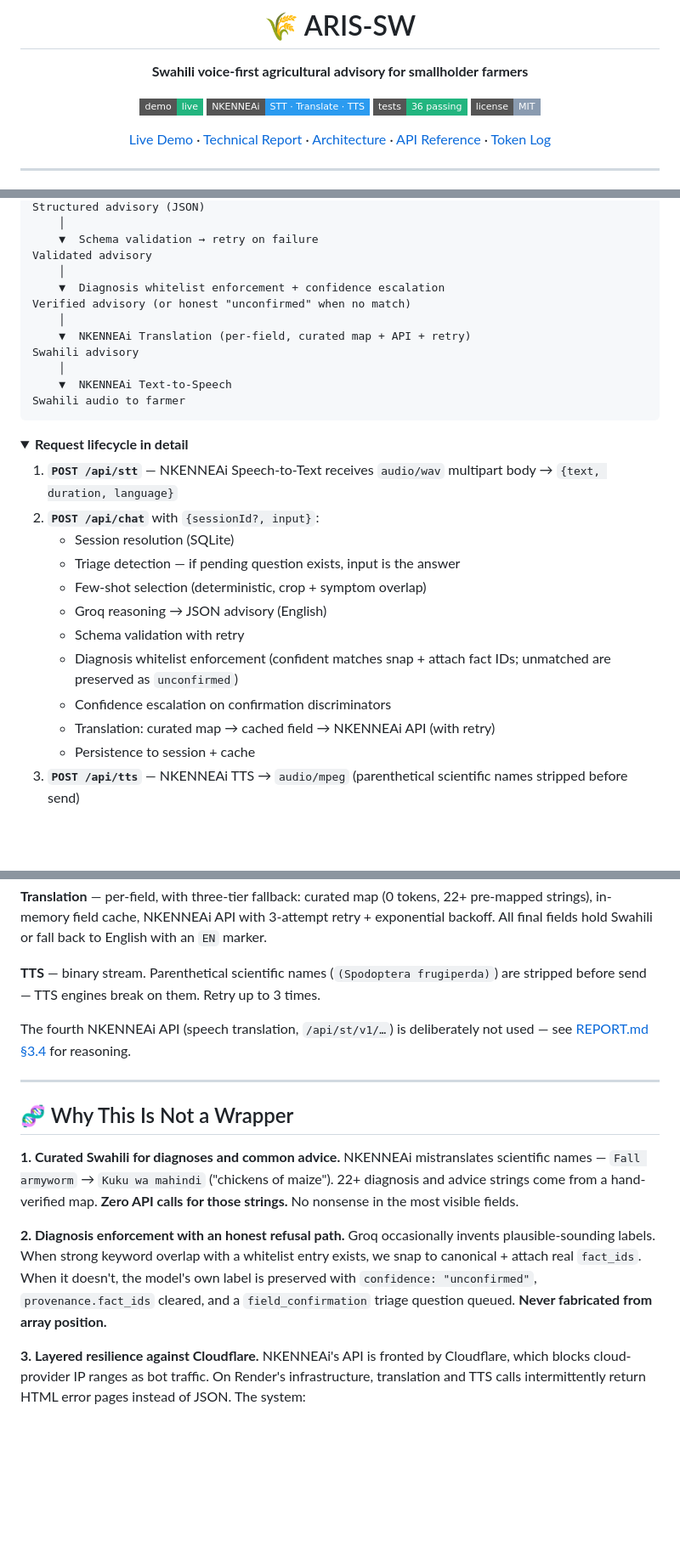
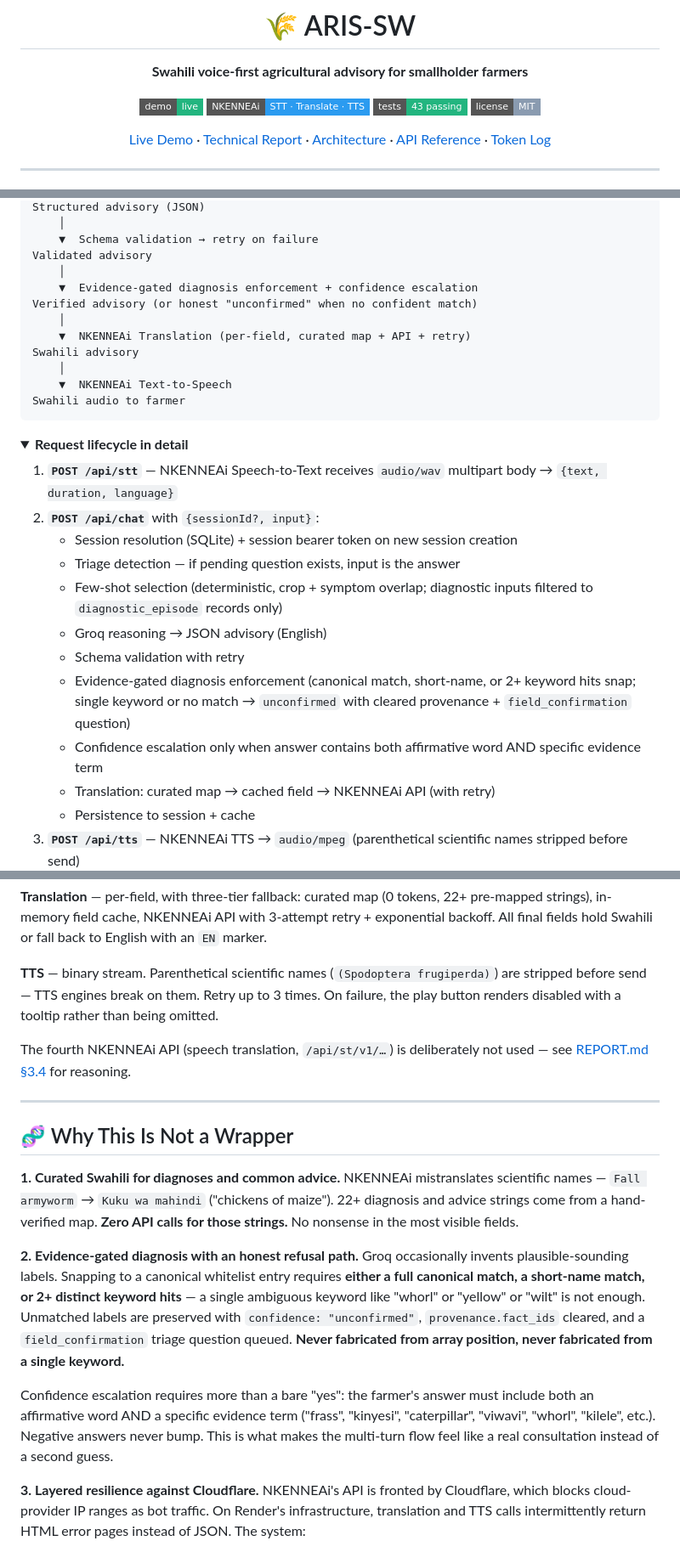
Before and after one commit to Vicgrace01/aris-sw, a Markdown page: README.md, 3 parts joined by grey strips. Shown at 85% size. Drawn GitHub-style; folded sections open; badges without logos; blank space fills up the shorter version.

```diff
--- a/README.md
+++ b/README.md
@@ -6,7 +6,7 @@
 
 [![Live Demo](https://img.shields.io/badge/demo-live-22b57f?style=flat-square)](https://aris-sw.onrender.com)
 [![NKENNEAi](https://img.shields.io/badge/NKENNEAi-STT%20%C2%B7%20Translate%20%C2%B7%20TTS-2b9bf0?style=flat-square)](https://nkenne.ai)
-[![Tests](https://img.shields.io/badge/tests-36%20passing-22b57f?style=flat-square)](#testing)
+[![Tests](https://img.shields.io/badge/tests-43%20passing-22b57f?style=flat-square)](#testing)
 [![License](https://img.shields.io/badge/license-MIT-8a9bb0?style=flat-square)](LICENSE)
 
 [Live Demo](https://aris-sw.onrender.com) · [Technical Report](REPORT.md) · [Architecture](ARCHITECTURE.md) · [API Reference](API.md) · [Token Log](TOKEN_LOG.md)
@@ -120,8 +120,8 @@ Structured advisory (JSON)
     ▼  Schema validation → retry on failure
 Validated advisory
     │
-    ▼  Diagnosis whitelist enforcement + confidence escalation
-Verified advisory (or honest "unconfirmed" when no match)
+    ▼  Evidence-gated diagnosis enforcement + confidence escalation
+Verified advisory (or honest "unconfirmed" when no confident match)
     │
     ▼  NKENNEAi Translation (per-field, curated map + API + retry)
 Swahili advisory
@@ -135,13 +135,13 @@ Swahili audio to farmer
 
 1. **`POST /api/stt`** — NKENNEAi Speech-to-Text receives `audio/wav` multipart body → `{text, duration, language}`
 2. **`POST /api/chat`** with `{sessionId?, input}`:
-   - Session resolution (SQLite)
+   - Session resolution (SQLite) + session bearer token on new session creation
    - Triage detection — if pending question exists, input is the answer
-   - Few-shot selection (deterministic, crop + symptom overlap)
+   - Few-shot selection (deterministic, crop + symptom overlap; diagnostic inputs filtered to `diagnostic_episode` records only)
    - Groq reasoning → JSON advisory (English)
    - Schema validation with retry
-   - Diagnosis whitelist enforcement (confident matches snap + attach fact IDs; unmatched are preserved as `unconfirmed`)
-   - Confidence escalation on confirmation discriminators
+   - Evidence-gated diagnosis enforcement (canonical match, short-name, or 2+ keyword hits snap; single keyword or no match → `unconfirmed` with cleared provenance + `field_confirmation` question)
+   - Confidence escalation only when answer contains both affirmative word AND specific evidence term
    - Translation: curated map → cached field → NKENNEAi API (with retry)
    - Persistence to session + cache
 3. **`POST /api/tts`** — NKENNEAi TTS → `audio/mpeg` (parenthetical scientific names stripped before send)
@@ -167,7 +167,7 @@ Warm latency: **2.5–4s** end-to-end.
 
 **Translation** — per-field, with three-tier fallback: curated map (0 tokens, 22+ pre-mapped strings), in-memory field cache, NKENNEAi API with 3-attempt retry + exponential backoff. All final fields hold Swahili or fall back to English with an `EN` marker.
 
-**TTS** — binary stream. Parenthetical scientific names (`(Spodoptera frugiperda)`) are stripped before send — TTS engines break on them. Retry up to 3 times.
+**TTS** — binary stream. Parenthetical scientific names (`(Spodoptera frugiperda)`) are stripped before send — TTS engines break on them. Retry up to 3 times. On failure, the play button renders disabled with a tooltip rather than being omitted.
 
 The fourth NKENNEAi API (speech translation, `/api/st/v1/…`) is deliberately not used — see [REPORT.md §3.4](REPORT.md) for reasoning.
 
@@ -180,8 +180,10 @@ The fourth NKENNEAi API (speech translation, `/api/st/v1/…`) is deliberately n
 **1. Curated Swahili for diagnoses and common advice.**
 NKENNEAi mistranslates scientific names — `Fall armyworm` → `Kuku wa mahindi` ("chickens of maize"). 22+ diagnosis and advice strings come from a hand-verified map. **Zero API calls for those strings.** No nonsense in the most visible fields.
 
-**2. Diagnosis enforcement with an honest refusal path.**
-Groq occasionally invents plausible-sounding labels. When strong keyword overlap with a whitelist entry exists, we snap to canonical + attach real `fact_ids`. When it doesn't, the model's own label is preserved with `confidence: "unconfirmed"`, `provenance.fact_ids` cleared, and a `field_confirmation` triage question queued. **Never fabricated from array position.**
+**2. Evidence-gated diagnosis with an honest refusal path.**
+Groq occasionally invents plausible-sounding labels. Snapping to a canonical whitelist entry requires **either a full canonical match, a short-name match, or 2+ distinct keyword hits** — a single ambiguous keyword like "whorl" or "yellow" or "wilt" is not enough. Unmatched labels are preserved with `confidence: "unconfirmed"`, `provenance.fact_ids` cleared, and a `field_confirmation` triage question queued. **Never fabricated from array position, never fabricated from a single keyword.**
+
+Confidence escalation requires more than a bare "yes": the farmer's answer must include both an affirmative word AND a specific evidence term ("frass", "kinyesi", "caterpillar", "viwavi", "whorl", "kilele", etc.). Negative answers never bump. This is what makes the multi-turn flow feel like a real consultation instead of a second guess.
 
 **3. Layered resilience against Cloudflare.**
 NKENNEAi's API is fronted by Cloudflare, which blocks cloud-provider IP ranges as bot traffic. On Render's infrastructure, translation and TTS calls intermittently return HTML error pages instead of JSON. The system:
```
Also changed, not shown: other parts of README.md (+10 -21 lines).
